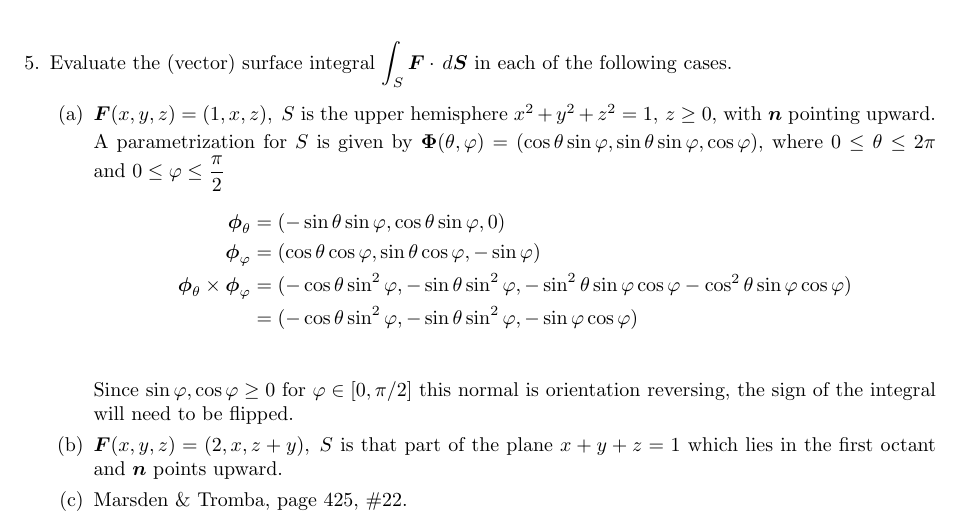
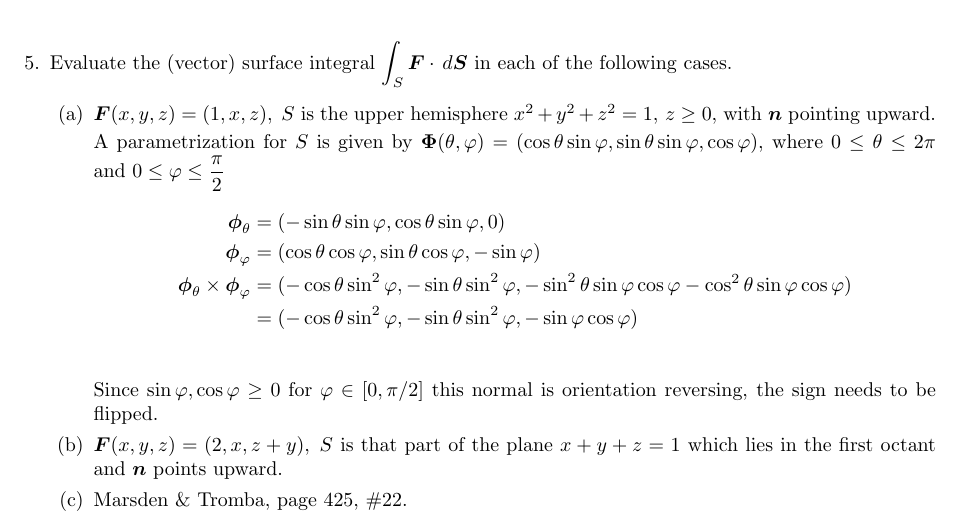
Before and after one commit to poonkeegan/school, a LaTeX document (matb42/a8.tex): part of page 4 of 5, cut so that both start at the same text. Compiled offline with pdfLaTeX.

Commit message:
Sun Mar 18 16:05:05 EDT 2018

```diff
--- a/matb42/a8.tex
+++ b/matb42/a8.tex
@@ -127,7 +127,7 @@ Mar 20th 2018}
             \boldsymbol \phi_\theta \times \boldsymbol \phi_\varphi &= (-\cos\theta \sin^2\varphi, -\sin\theta \sin^2\varphi, - \sin^2\theta \sin\varphi \cos\varphi - \cos^2\theta \sin \varphi \cos \varphi) \\
             &= (-\cos\theta \sin^2\varphi, -\sin\theta \sin^2\varphi, - \sin\varphi \cos\varphi ) \\
             \end{align*}
-            Since $\sin\varphi, \cos\varphi \geq 0$ for $\varphi \in [0,\pi/2]$ this normal is orientation reversing, the sign of the integral will need to be flipped.
+            Since $\sin\varphi, \cos\varphi \geq 0$ for $\varphi \in [0,\pi/2]$ this normal is orientation reversing, the sign needs to be flipped.
             \item $\boldsymbol F (x,y,z) = (2,x,z+y) ,\; S$ is that part of the plane $x+y+z = 1$ which lies in the first octant and $\boldsymbol n$ points upward.
                  \item Marsden \& Tromba, page 425, \#22.
         \end{enumerate}
```
Also changed, not shown: matb42/a8.pdf.
